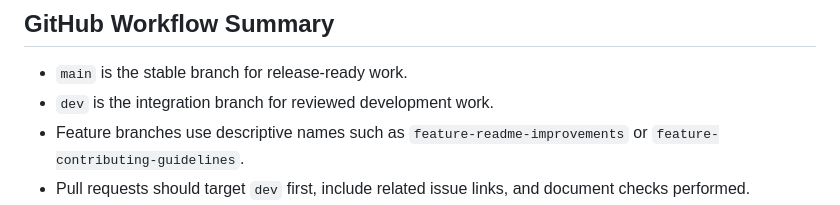
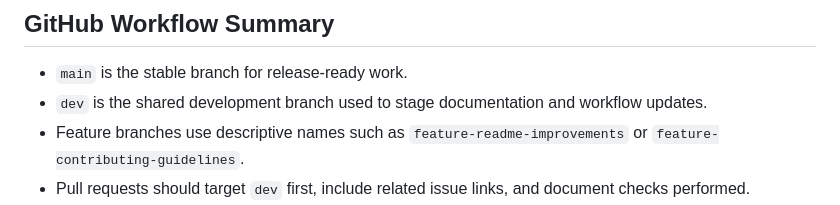
Before and after one commit to alizay21/pakRailway, a Markdown page: README.md, the part around the change. GitHub-like rendering.

Commit message:
docs: revise dev branch staging wording

```diff
--- a/README.md
+++ b/README.md
@@ -110,7 +110,7 @@ In production mode, the backend serves API routes under `/api/*` and can serve t
 ## GitHub Workflow Summary
 
 - `main` is the stable branch for release-ready work.
-- `dev` is the integration branch for reviewed development work.
+- `dev` is the shared development branch used to stage documentation and workflow updates.
 - Feature branches use descriptive names such as `feature-readme-improvements` or `feature-contributing-guidelines`.
 - Pull requests should target `dev` first, include related issue links, and document checks performed.
 - After validation, `dev` can be merged into `main` for a tagged release.
```
